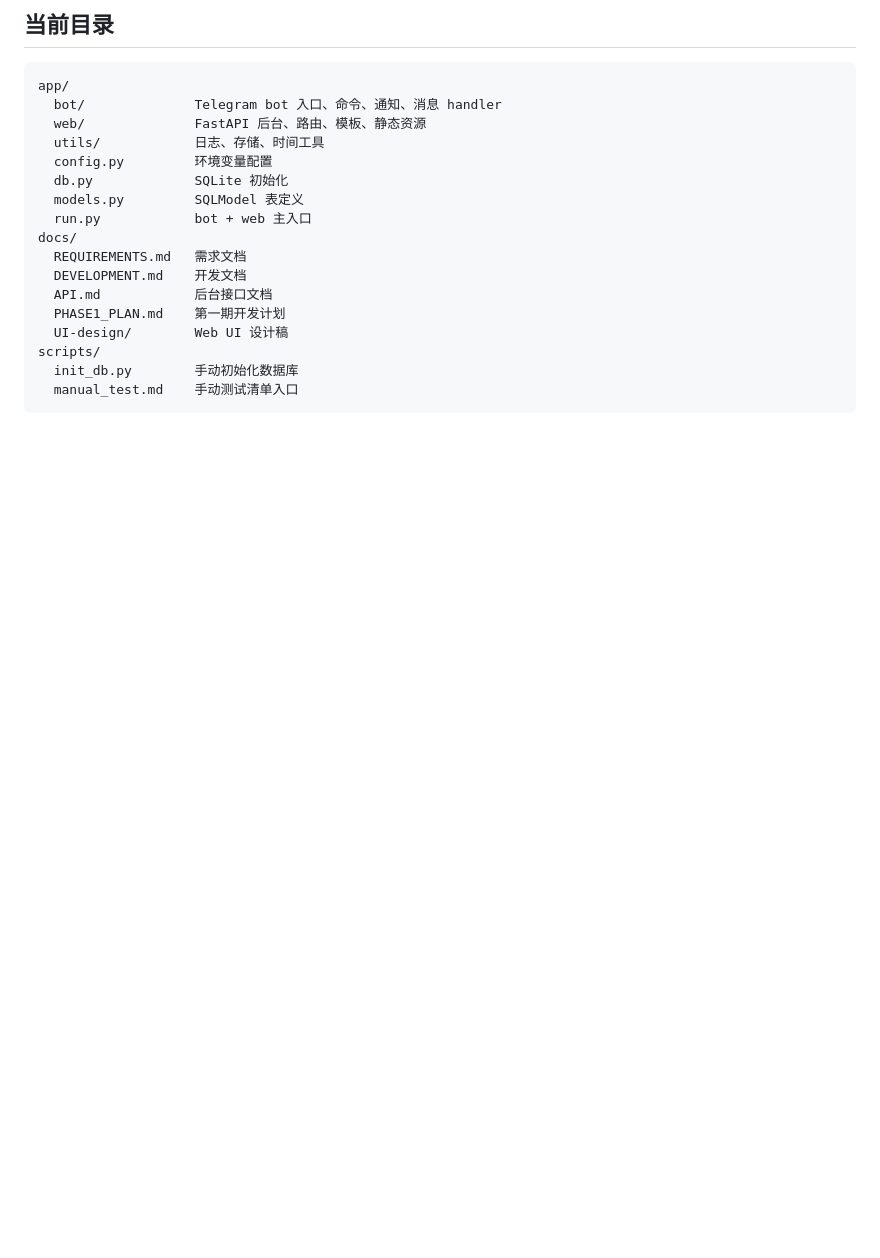
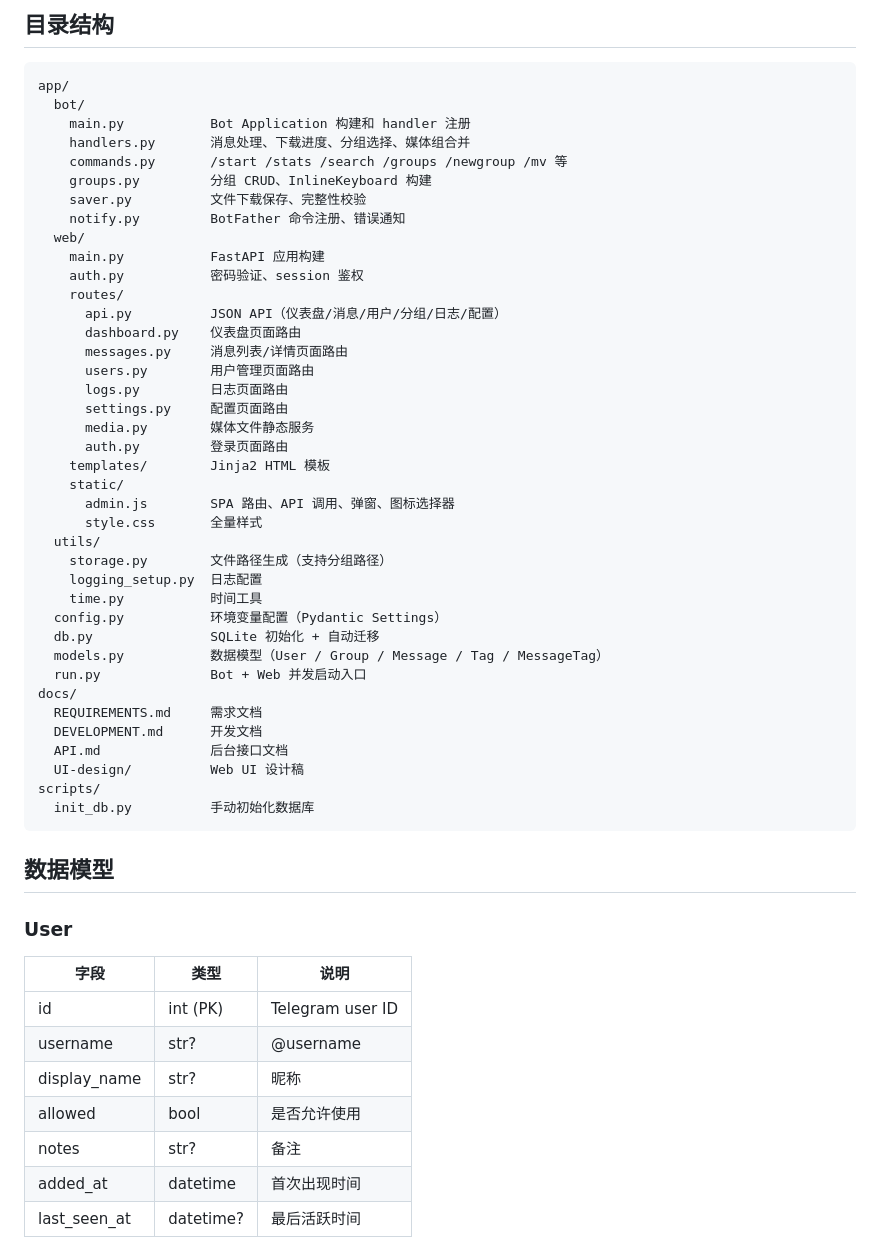
Before and after one commit to hong-zhijun/tg-res, a Markdown page: README.md, the part around one of its changes. Drawn GitHub-style; blank space fills up the shorter version.

````diff
--- a/README.md
+++ b/README.md
@@ -49,22 +77,58 @@ NAS Docker 容器
 
-## 当前目录
+## 目录结构
 
 ```text
 app/
-  bot/              Telegram bot 入口、命令、通知、消息 handler
-  web/              FastAPI 后台、路由、模板、静态资源
-  utils/            日志、存储、时间工具
-  config.py         环境变量配置
-  db.py             SQLite 初始化
-  models.py         SQLModel 表定义
-  run.py            bot + web 主入口
+  bot/
+    main.py           Bot Application 构建和 handler 注册
+    handlers.py       消息处理、下载进度、分组选择、媒体组合并
+    commands.py       /start /stats /search /groups /newgroup /mv 等
+    groups.py         分组 CRUD、InlineKeyboard 构建
+    saver.py          文件下载保存、完整性校验
+    notify.py         BotFather 命令注册、错误通知
+  web/
+    main.py           FastAPI 应用构建
+    auth.py           密码验证、session 鉴权
+    routes/
+      api.py          JSON API（仪表盘/消息/用户/分组/日志/配置）
+      dashboard.py    仪表盘页面路由
+      messages.py     消息列表/详情页面路由
+      users.py        用户管理页面路由
+      logs.py         日志页面路由
+      settings.py     配置页面路由
+      media.py        媒体文件静态服务
+      auth.py         登录页面路由
+    templates/        Jinja2 HTML 模板
+    static/
+      admin.js        SPA 路由、API 调用、弹窗、图标选择器
+      style.css       全量样式
+  utils/
+    storage.py        文件路径生成（支持分组路径）
+    logging_setup.py  日志配置
+    time.py           时间工具
+  config.py           环境变量配置（Pydantic Settings）
+  db.py               SQLite 初始化 + 自动迁移
+  models.py           数据模型（User / Group / Message / Tag / MessageTag）
+  run.py              Bot + Web 并发启动入口
 docs/
-  REQUIREMENTS.md   需求文档
-  DEVELOPMENT.md    开发文档
-  API.md            后台接口文档
-  PHASE1_PLAN.md    第一期开发计划
-  UI-design/        Web UI 设计稿
+  REQUIREMENTS.md     需求文档
+  DEVELOPMENT.md      开发文档
+  API.md              后台接口文档
+  UI-design/          Web UI 设计稿
 scripts/
-  init_db.py        手动初始化数据库
-  manual_test.md    手动测试清单入口
+  init_db.py          手动初始化数据库
 ```
+
+## 数据模型
+
+### User
+| 字段 | 类型 | 说明 |
+|---|---|---|
+| id | int (PK) | Telegram user ID |
+| username | str? | @username |
+| display_name | str? | 昵称 |
+| allowed | bool | 是否允许使用 |
+| notes | str? | 备注 |
+| added_at | datetime | 首次出现时间 |
+| last_seen_at | datetime? | 最后活跃时间 |
+
````
Also changed, not shown: other parts of README.md (+76 -48 lines), 后台管理UI重构说明.md (added, +373 -0 lines).
